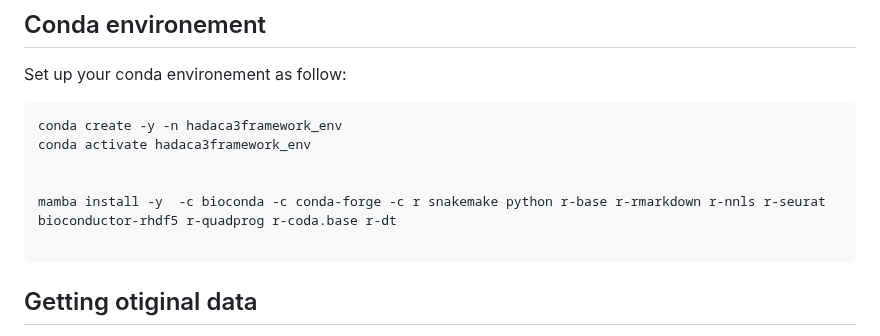
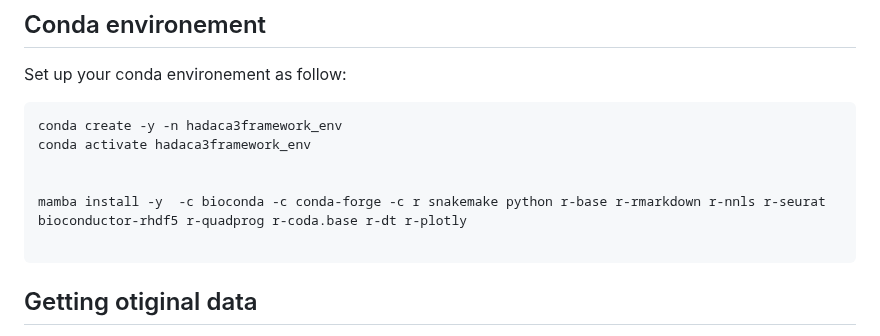
Before and after one commit to bcm-uga/hadaca3_framework, a Markdown page: README.md, the part around the change. Drawn GitHub-style.

Commit message:
Update README.md with plotly

````diff
--- a/README.md
+++ b/README.md
@@ -18,7 +18,7 @@ conda create -y -n hadaca3framework_env
 conda activate hadaca3framework_env
 
 
-mamba install -y  -c bioconda -c conda-forge -c r snakemake python r-base r-rmarkdown r-nnls r-seurat bioconductor-rhdf5 r-quadprog r-coda.base r-dt
+mamba install -y  -c bioconda -c conda-forge -c r snakemake python r-base r-rmarkdown r-nnls r-seurat bioconductor-rhdf5 r-quadprog r-coda.base r-dt r-plotly
 
 ```
 <!-- h5py r-base.conda  -->
````
